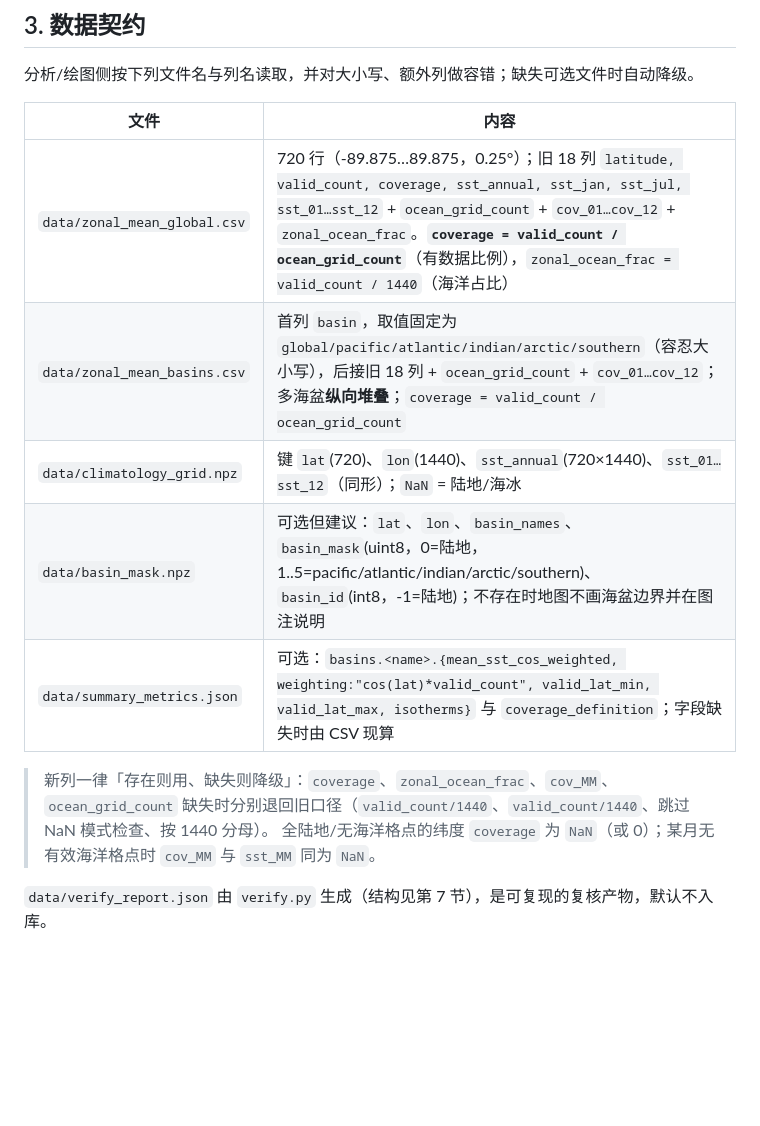
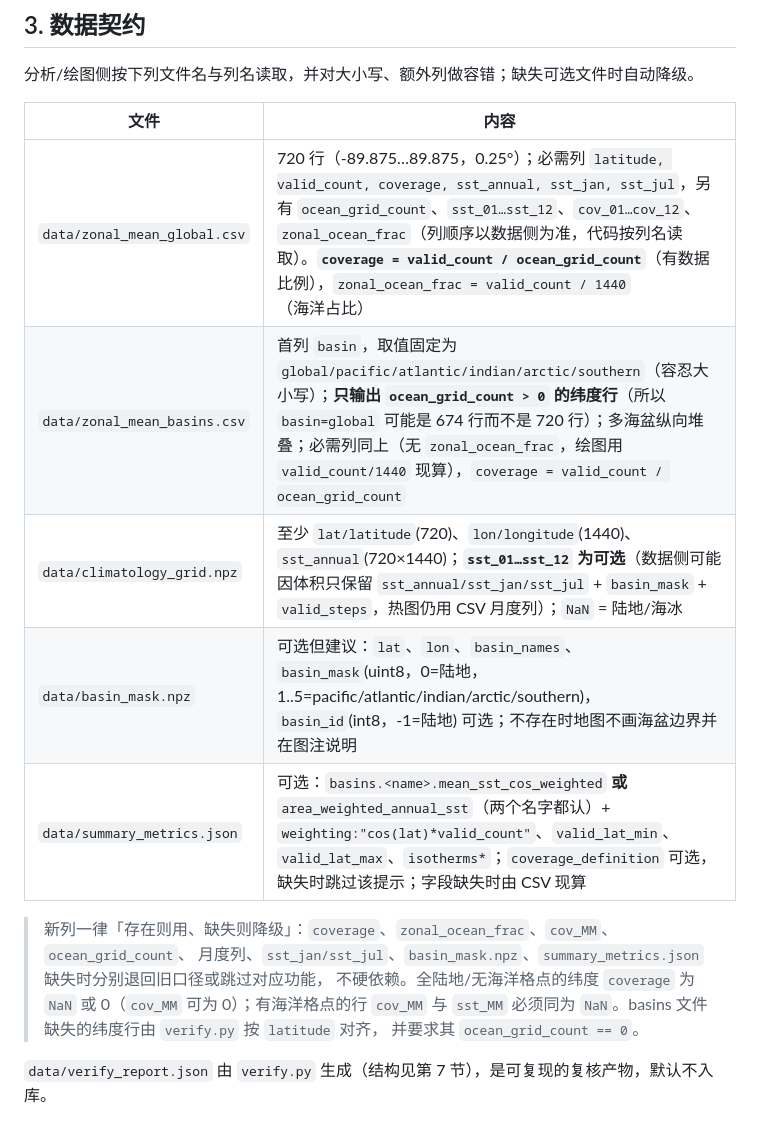
Before and after one commit to ddddd-wed/global-sst-climatology, a Markdown page: README.md, the part around one of its changes. GitHub-like rendering; blank space fills up the shorter version.

```diff
--- a/README.md
+++ b/README.md
@@ -74,15 +74,17 @@
 
 | 文件 | 内容 |
 | --- | --- |
-| `data/zonal_mean_global.csv` | 720 行（-89.875…89.875，0.25°）；旧 18 列 `latitude, valid_count, coverage, sst_annual, sst_jan, sst_jul, sst_01…sst_12` + `ocean_grid_count` + `cov_01…cov_12` + `zonal_ocean_frac`。**`coverage = valid_count / ocean_grid_count`**（有数据比例），`zonal_ocean_frac = valid_count / 1440`（海洋占比） |
-| `data/zonal_mean_basins.csv` | 首列 `basin`，取值固定为 `global/pacific/atlantic/indian/arctic/southern`（容忍大小写），后接旧 18 列 + `ocean_grid_count` + `cov_01…cov_12`；多海盆**纵向堆叠**；`coverage = valid_count / ocean_grid_count` |
-| `data/climatology_grid.npz` | 键 `lat`(720)、`lon`(1440)、`sst_annual`(720×1440)、`sst_01…sst_12`（同形）；`NaN` = 陆地/海冰 |
-| `data/basin_mask.npz` | 可选但建议：`lat`、`lon`、`basin_names`、`basin_mask`(uint8，0=陆地，1..5=pacific/atlantic/indian/arctic/southern)、`basin_id`(int8，-1=陆地)；不存在时地图不画海盆边界并在图注说明 |
-| `data/summary_metrics.json` | 可选：`basins.<name>.{mean_sst_cos_weighted, weighting:"cos(lat)*valid_count", valid_lat_min, valid_lat_max, isotherms}` 与 `coverage_definition`；字段缺失时由 CSV 现算 |
+| `data/zonal_mean_global.csv` | 720 行（-89.875…89.875，0.25°）；必需列 `latitude, valid_count, coverage, sst_annual, sst_jan, sst_jul`，另有 `ocean_grid_count`、`sst_01…sst_12`、`cov_01…cov_12`、`zonal_ocean_frac`（列顺序以数据侧为准，代码按列名读取）。**`coverage = valid_count / ocean_grid_count`**（有数据比例），`zonal_ocean_frac = valid_count / 1440`（海洋占比） |
+| `data/zonal_mean_basins.csv` | 首列 `basin`，取值固定为 `global/pacific/atlantic/indian/arctic/southern`（容忍大小写）；**只输出 `ocean_grid_count > 0` 的纬度行**（所以 `basin=global` 可能是 674 行而不是 720 行）；多海盆纵向堆叠；必需列同上（无 `zonal_ocean_frac`，绘图用 `valid_count/1440` 现算），`coverage = valid_count / ocean_grid_count` |
+| `data/climatology_grid.npz` | 至少 `lat/latitude`(720)、`lon/longitude`(1440)、`sst_annual`(720×1440)；**`sst_01…sst_12` 为可选**（数据侧可能因体积只保留 `sst_annual/sst_jan/sst_jul` + `basin_mask` + `valid_steps`，热图仍用 CSV 月度列）；`NaN` = 陆地/海冰 |
+| `data/basin_mask.npz` | 可选但建议：`lat`、`lon`、`basin_names`、`basin_mask`(uint8，0=陆地，1..5=pacific/atlantic/indian/arctic/southern)，`basin_id`(int8，-1=陆地) 可选；不存在时地图不画海盆边界并在图注说明 |
+| `data/summary_metrics.json` | 可选：`basins.<name>.mean_sst_cos_weighted` **或** `area_weighted_annual_sst`（两个名字都认）+ `weighting:"cos(lat)*valid_count"`、`valid_lat_min`、`valid_lat_max`、`isotherms*`；`coverage_definition` 可选，缺失时跳过该提示；字段缺失时由 CSV 现算 |
 
-> 新列一律「存在则用、缺失则降级」：`coverage`、`zonal_ocean_frac`、`cov_MM`、`ocean_grid_count`
-> 缺失时分别退回旧口径（`valid_count/1440`、`valid_count/1440`、跳过 NaN 模式检查、按 1440 分母）。
-> 全陆地/无海洋格点的纬度 `coverage` 为 `NaN`（或 0）；某月无有效海洋格点时 `cov_MM` 与 `sst_MM` 同为 `NaN`。
+> 新列一律「存在则用、缺失则降级」：`coverage`、`zonal_ocean_frac`、`cov_MM`、`ocean_grid_count`、
+> 月度列、`sst_jan/sst_jul`、`basin_mask.npz`、`summary_metrics.json` 缺失时分别退回旧口径或跳过对应功能，
+> 不硬依赖。全陆地/无海洋格点的纬度 `coverage` 为 `NaN` 或 0（`cov_MM` 可为 0）；有海洋格点的行
+> `cov_MM` 与 `sst_MM` 必须同为 `NaN`。basins 文件缺失的纬度行由 `verify.py` 按 `latitude` 对齐，
+> 并要求其 `ocean_grid_count == 0`。
 
 `data/verify_report.json` 由 `verify.py` 生成（结构见第 7 节），是可复现的复核产物，默认不入库。
 
```
Also changed, not shown: other parts of README.md (+18 -11 lines), figures/dev/lat_month_heatmap.png, 3 other files.
